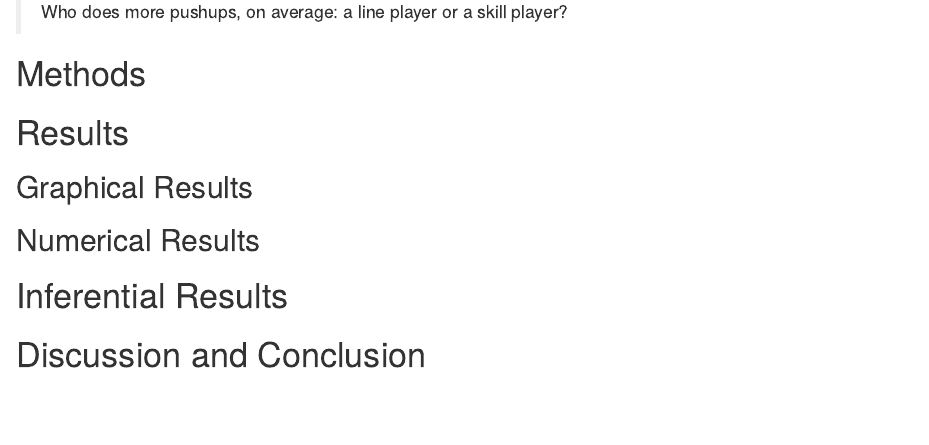
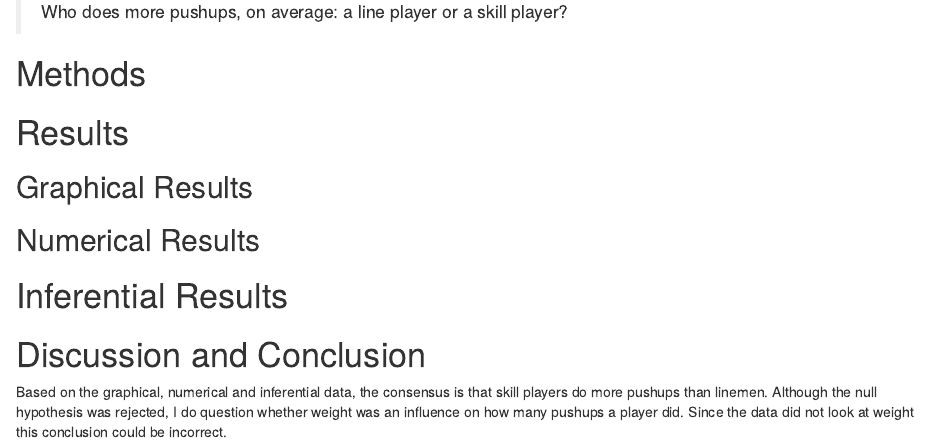
Before and after one commit to catsim3121/DAR-Who-does-more-pushups, an R Markdown document (DAR-Patterns in data.Rmd): the page in a window 1100 px wide, from 470 px down. Rendered offline with R 4.5, knitr and Pandoc, with nearby package versions.

Commit message:
discussion: who does more pushups?

```diff
--- a/DAR-Patterns in data.Rmd
+++ b/DAR-Patterns in data.Rmd
@@ -57,3 +57,5 @@ Our Research Question is:
 
 # Discussion and Conclusion
 <!--State your overall conclusion.  This is also a good place to mention other Research Questions that came to mind as you were carrying out this study.!-->
+
+Based on the graphical, numerical and inferential data, the consensus is that skill players do more pushups than linemen. Although the null hypothesis was rejected, I do question whether weight was an influence on how many pushups a player did. Since the data did not look at weight this conclusion could be incorrect.
```
